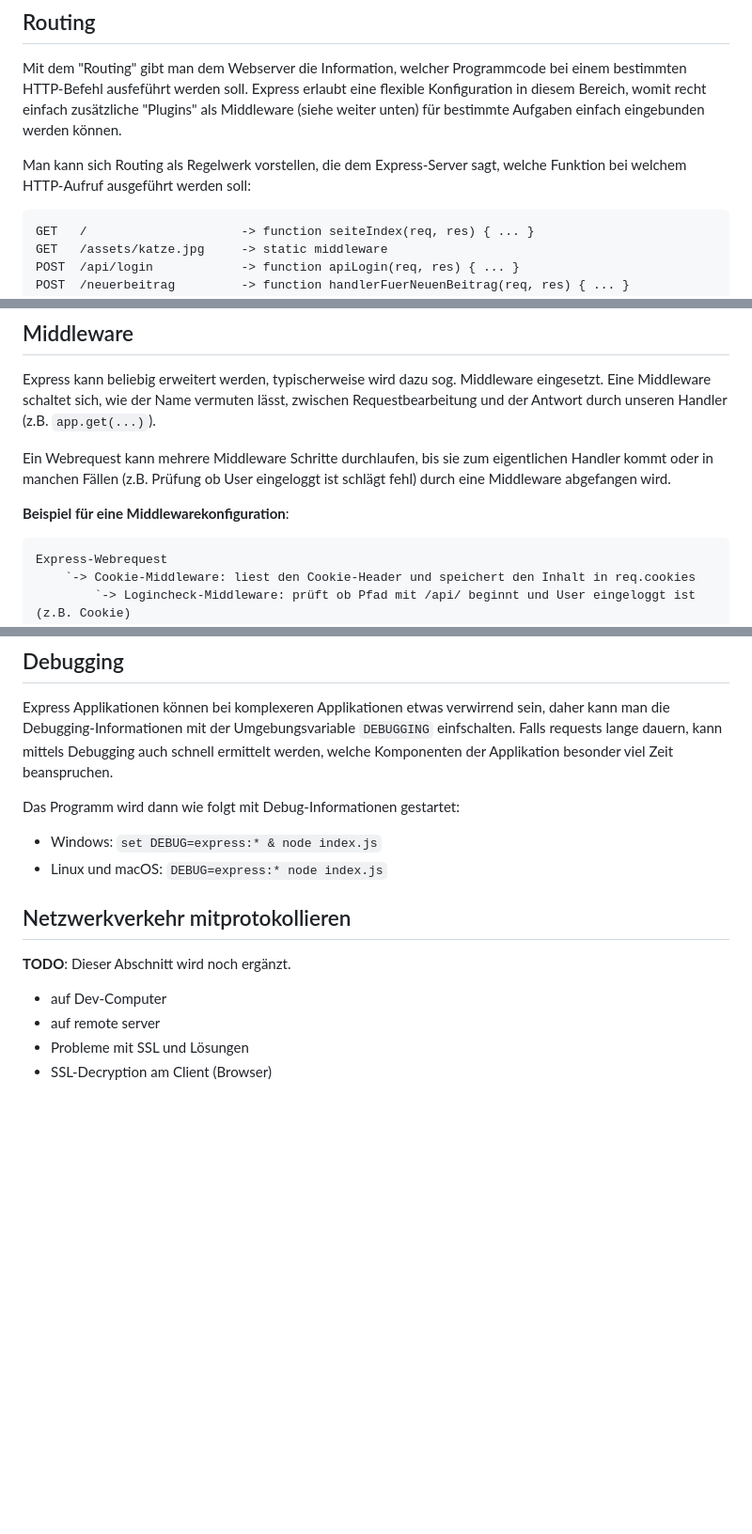
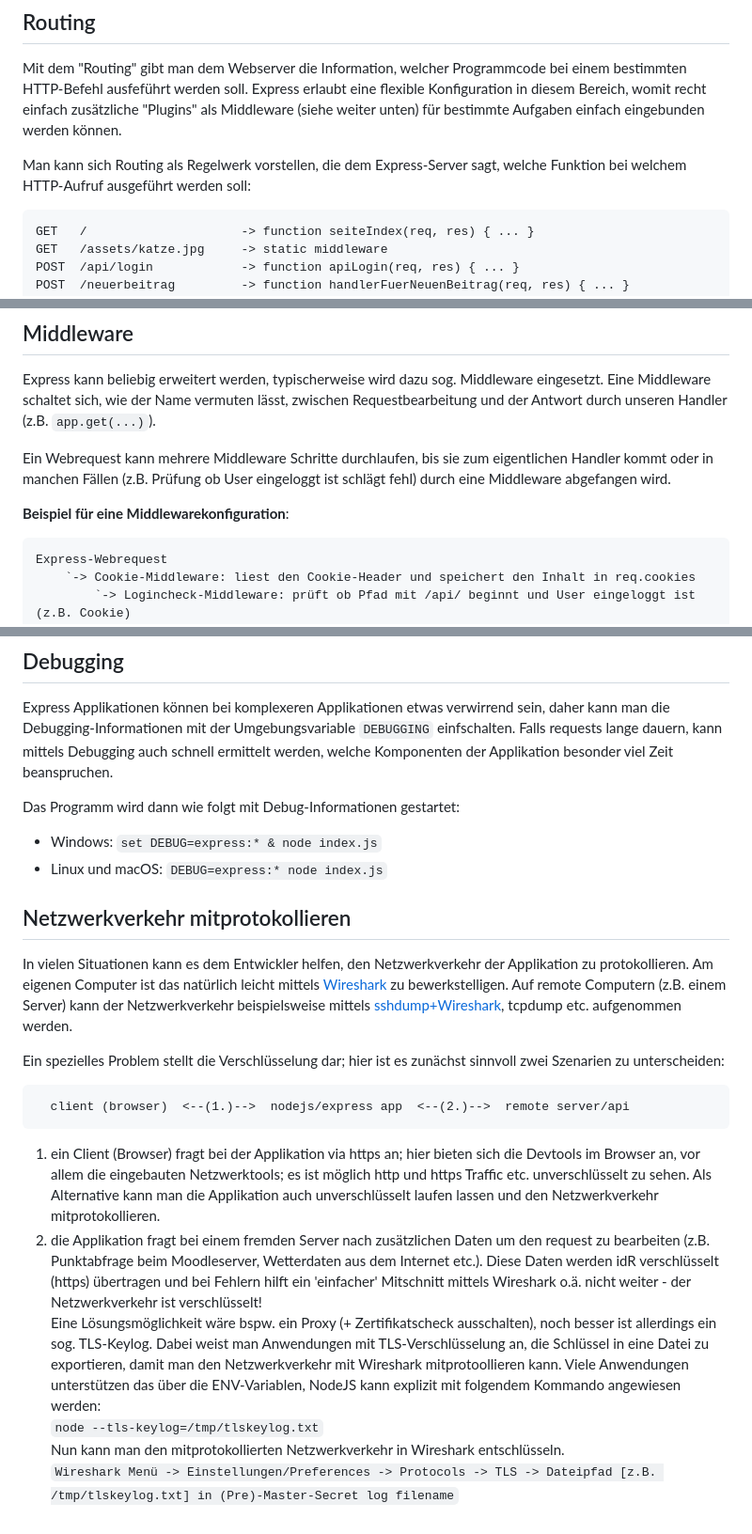
Before and after one commit to spg-puw/wmc, a Markdown page: 03_express/README.md, 3 parts joined by grey strips. Shown: that part at 94% size. Rendered like a GitHub page; blank space fills up the shorter version.

Commit message:
netzwerk

````diff
--- a/03_express/README.md
+++ b/03_express/README.md
@@ -37,7 +37,7 @@ Mit dem "Routing" gibt man dem Webserver die Information, welcher Programmcode b
 
 Man kann sich Routing als Regelwerk vorstellen, die dem Express-Server sagt, welche Funktion bei welchem HTTP-Aufruf ausgeführt werden soll:
 
-```
+```text
 GET   /                     -> function seiteIndex(req, res) { ... }
 GET   /assets/katze.jpg     -> static middleware
 POST  /api/login            -> function apiLogin(req, res) { ... }
@@ -82,7 +82,8 @@ Express kann beliebig erweitert werden, typischerweise wird dazu sog. Middleware
 Ein Webrequest kann mehrere Middleware Schritte durchlaufen, bis sie zum eigentlichen Handler kommt oder in manchen Fällen (z.B. Prüfung ob User eingeloggt ist schlägt fehl) durch eine Middleware abgefangen wird.
 
 **Beispiel für eine Middlewarekonfiguration**:
-```
+
+```text
 Express-Webrequest
     `-> Cookie-Middleware: liest den Cookie-Header und speichert den Inhalt in req.cookies
         `-> Logincheck-Middleware: prüft ob Pfad mit /api/ beginnt und User eingeloggt ist (z.B. Cookie)
@@ -218,14 +218,23 @@ Mehr dazu (mit vielen Beispielen) unter: http://expressjs.com/en/guide/database-
 Express Applikationen können bei komplexeren Applikationen etwas verwirrend sein, daher kann man die Debugging-Informationen mit der Umgebungsvariable `DEBUGGING` einfschalten. Falls requests lange dauern, kann mittels Debugging auch schnell ermittelt werden, welche Komponenten der Applikation besonder viel Zeit beanspruchen.
 
 Das Programm wird dann wie folgt mit Debug-Informationen gestartet:
+
 * Windows: `set DEBUG=express:* & node index.js`
 * Linux und macOS: `DEBUG=express:* node index.js`
 
 ## Netzwerkverkehr mitprotokollieren
 
-**TODO**: Dieser Abschnitt wird noch ergänzt.
+In vielen Situationen kann es dem Entwickler helfen, den Netzwerkverkehr der Applikation zu protokollieren. Am eigenen Computer ist das natürlich leicht mittels [Wireshark](https://www.wireshark.org/) zu bewerkstelligen. Auf remote Computern (z.B. einem Server) kann der Netzwerkverkehr beispielsweise mittels [sshdump+Wireshark](https://www.wireshark.org/docs/man-pages/sshdump.html), tcpdump etc. aufgenommen werden.
 
-* auf Dev-Computer
-* auf remote server
-* Probleme mit SSL und Lösungen
-* SSL-Decryption am Client (Browser)
+Ein spezielles Problem stellt die Verschlüsselung dar; hier ist es zunächst sinnvoll zwei Szenarien zu unterscheiden:
+
+```text
+  client (browser)  <--(1.)-->  nodejs/express app  <--(2.)-->  remote server/api
+```
+
+1. ein Client (Browser) fragt bei der Applikation via https an; hier bieten sich die Devtools im Browser an, vor allem die eingebauten Netzwerktools; es ist möglich http und https Traffic etc. unverschlüsselt zu sehen. Als Alternative kann man die Applikation auch unverschlüsselt laufen lassen und den Netzwerkverkehr mitprotokollieren.
+2. die Applikation fragt bei einem fremden Server nach zusätzlichen Daten um den request zu bearbeiten (z.B. Punktabfrage beim Moodleserver, Wetterdaten aus dem Internet etc.). Diese Daten werden idR verschlüsselt (https) übertragen und bei Fehlern hilft ein 'einfacher' Mitschnitt mittels Wireshark o.ä. nicht weiter - der Netzwerkverkehr ist verschlüsselt!<br />
+Eine Lösungsmöglichkeit wäre bspw. ein Proxy (+ Zertifikatscheck ausschalten), noch besser ist allerdings ein sog. TLS-Keylog. Dabei weist man Anwendungen mit TLS-Verschlüsselung an, die Schlüssel in eine Datei zu exportieren, damit man den Netzwerkverkehr mit Wireshark mitprotoollieren kann. Viele Anwendungen unterstützen das über die ENV-Variablen, NodeJS kann explizit mit folgendem Kommando angewiesen werden:<br />
+`node --tls-keylog=/tmp/tlskeylog.txt`<br />
+Nun kann man den mitprotokollierten Netzwerkverkehr in Wireshark entschlüsseln.<br />
+`Wireshark Menü -> Einstellungen/Preferences -> Protocols -> TLS -> Dateipfad [z.B. /tmp/tlskeylog.txt] in (Pre)-Master-Secret log filename`
````
Also changed, not shown: other parts of 03_express/README.md (+2 -3 lines).
